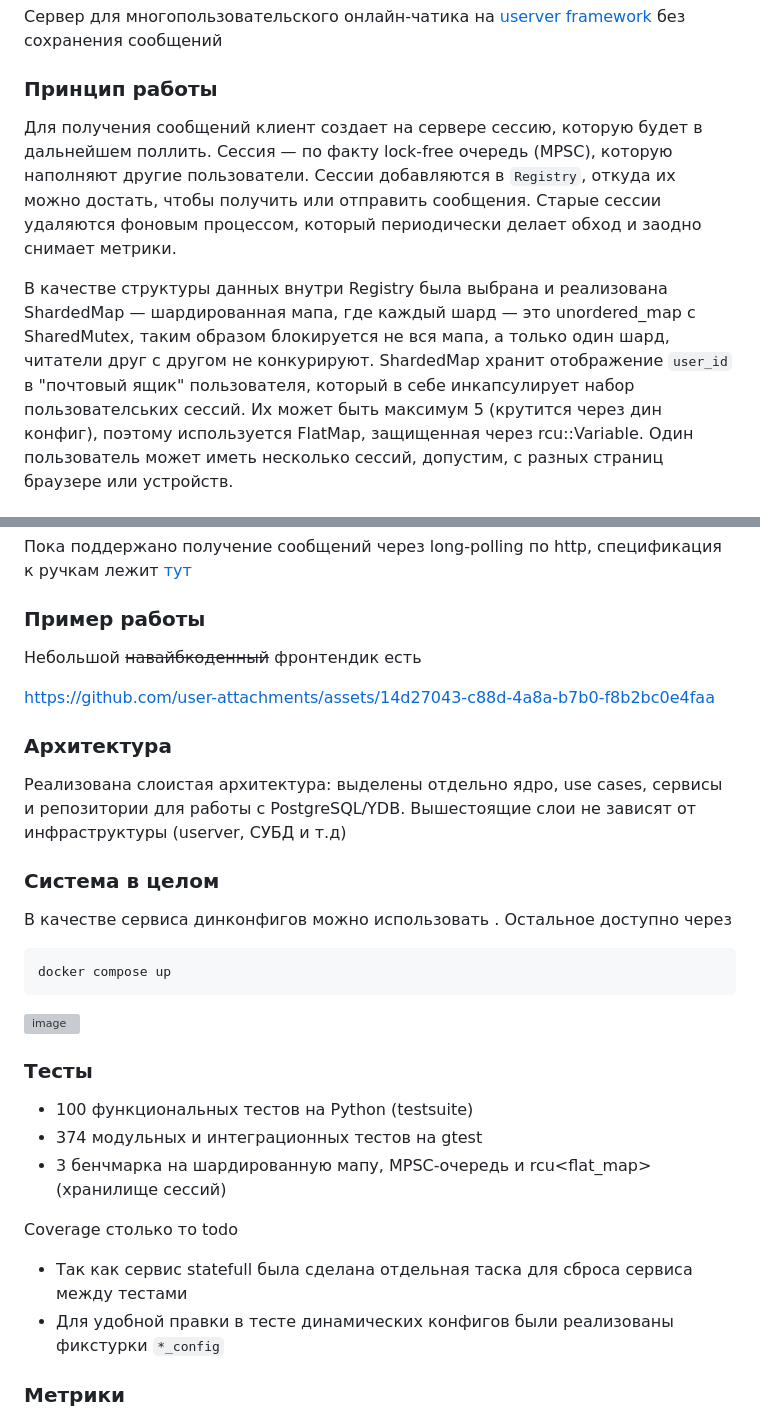
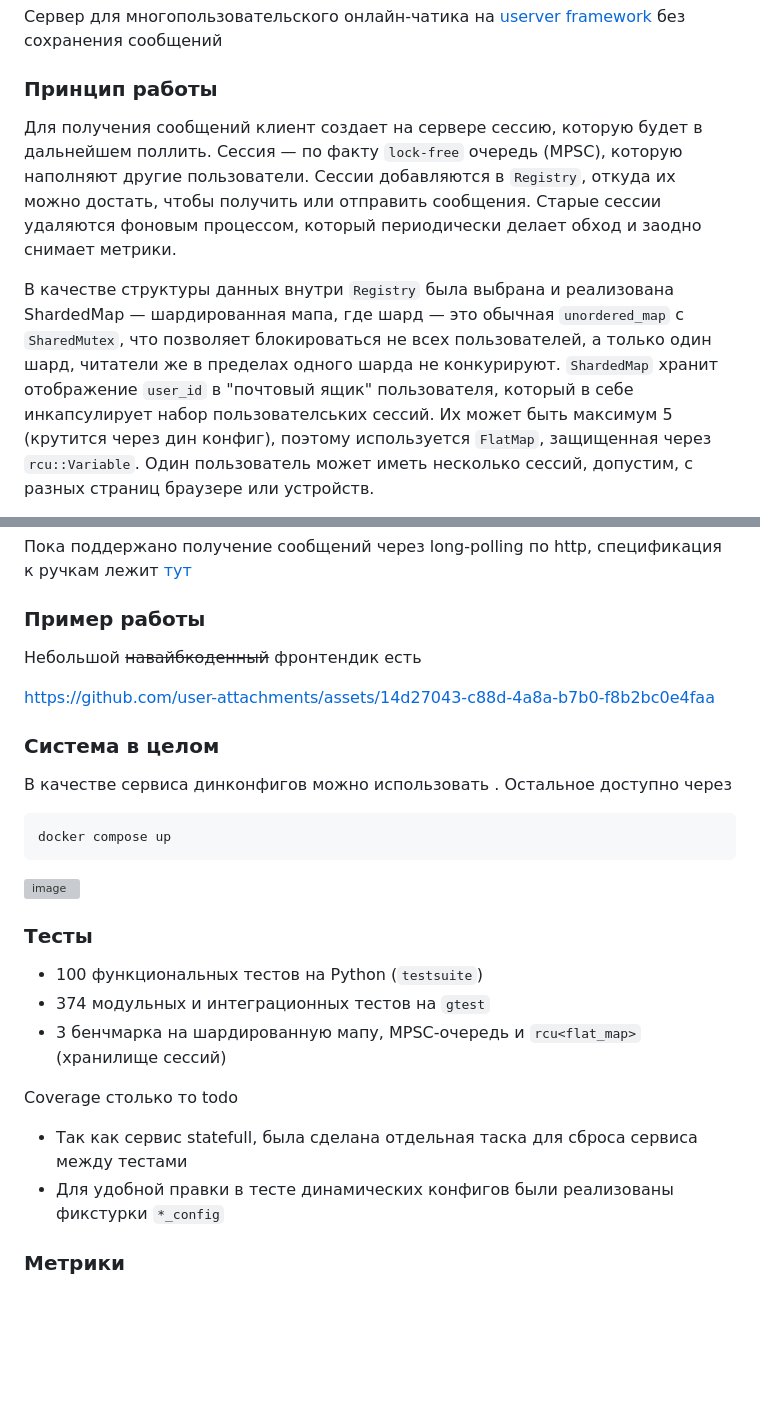
Before and after one commit to Repin-Daniil/chat-service, a Markdown page: README.md, 2 parts joined by grey strips. Rendered like a GitHub page; blank space fills up the shorter version; grey boxes are pictures that could not be loaded.

````diff
--- a/README.md
+++ b/README.md
@@ -3,7 +3,7 @@
 
 
 ### Принцип работы
-Для получения сообщений клиент создает на сервере сессию, которую будет в дальнейшем поллить. Сессия — по факту lock-free очередь (MPSC), которую наполняют другие пользователи. Сессии добавляются в `Registry`, откуда их можно достать, чтобы получить или отправить сообщения. Старые сессии удаляются фоновым процессом, который периодически делает обход и заодно снимает метрики.
+Для получения сообщений клиент создает на сервере сессию, которую будет в дальнейшем поллить. Сессия — по факту `lock-free` очередь (MPSC), которую наполняют другие пользователи. Сессии добавляются в `Registry`, откуда их можно достать, чтобы получить или отправить сообщения. Старые сессии удаляются фоновым процессом, который периодически делает обход и заодно снимает метрики.
 
-В качестве структуры данных внутри Registry была выбрана и реализована ShardedMap — шардированная мапа, где каждый шард — это unordered_map с SharedMutex, таким образом блокируется не вся мапа, а только один шард, читатели друг с другом не конкурируют. ShardedMap хранит отображение `user_id` в "почтовый ящик" пользователя, который в себе инкапсулирует набор пользователських сессий. Их может быть максимум 5 (крутится через дин конфиг), поэтому используется FlatMap, защищенная через rcu::Variable. Один пользователь может иметь несколько сессий, допустим, с разных страниц браузере или устройств.
+В качестве структуры данных внутри `Registry` была выбрана и реализована ShardedMap — шардированная мапа, где шард — это обычная `unordered_map` с `SharedMutex`, что позволяет блокироваться не всех пользователей, а только один шард, читатели же в пределах одного шарда не конкурируют. `ShardedMap` хранит отображение `user_id` в "почтовый ящик" пользователя, который в себе инкапсулирует набор пользователських сессий. Их может быть максимум 5 (крутится через дин конфиг), поэтому используется `FlatMap`, защищенная через `rcu::Variable`. Один пользователь может иметь несколько сессий, допустим, с разных страниц браузере или устройств.
 
@@ -21,10 +25,6 @@
 https://github.com/user-attachments/assets/14d27043-c88d-4a8a-b7b0-f8b2bc0e4faa
 
 
-### Архитектура
-Реализована слоистая архитектура: выделены отдельно ядро, use cases, сервисы и репозитории для работы с PostgreSQL/YDB. Вышестоящие слои не зависят от инфраструктуры (userver, СУБД и т.д)
-
-
 ### Система в целом
 В качестве сервиса динконфигов можно использовать . Остальное доступно через
 ```bash
@@ -35,12 +35,12 @@ docker compose up
 
 
 ### Тесты
-- 100 функциональных тестов на Python (testsuite)
-- 374 модульных и интеграционных тестов на gtest
-- 3 бенчмарка на шардированную мапу, MPSC-очередь и rcu<flat_map> (хранилище сессий)
+- 100 функциональных тестов на Python (`testsuite`)
+- 374 модульных и интеграционных тестов на `gtest`
+- 3 бенчмарка на шардированную мапу, MPSC-очередь и `rcu<flat_map>` (хранилище сессий)
 
 Coverage столько то todo
-- Так как сервис statefull была сделана отдельная таска для сброса сервиса между тестами
+- Так как сервис statefull, была сделана отдельная таска для сброса сервиса между тестами
 - Для удобной правки в тесте динамических конфигов были реализованы фикстурки `*_config`
 
 ### Метрики
````
Also changed, not shown: other parts of README.md (+5 -1 lines).
